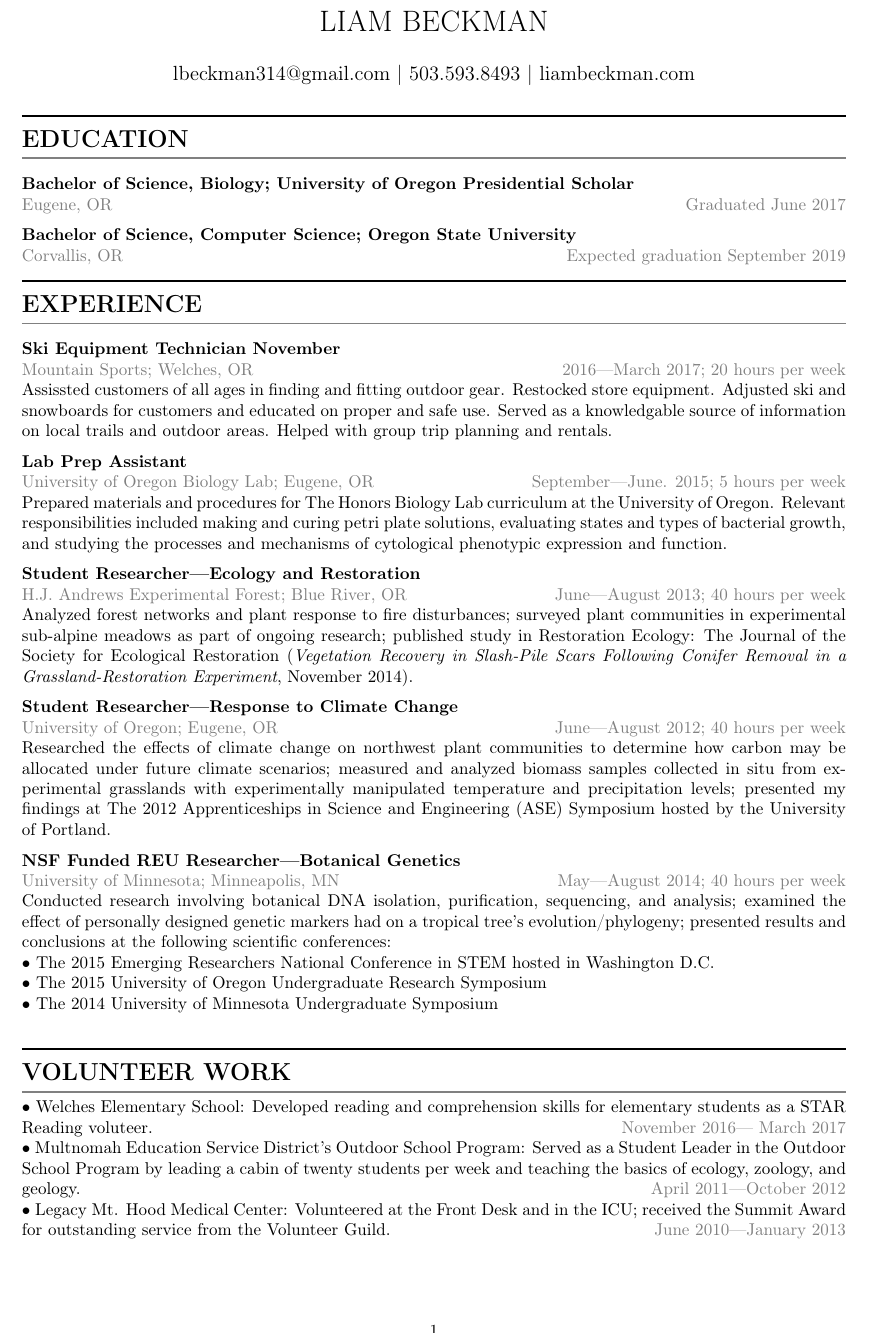
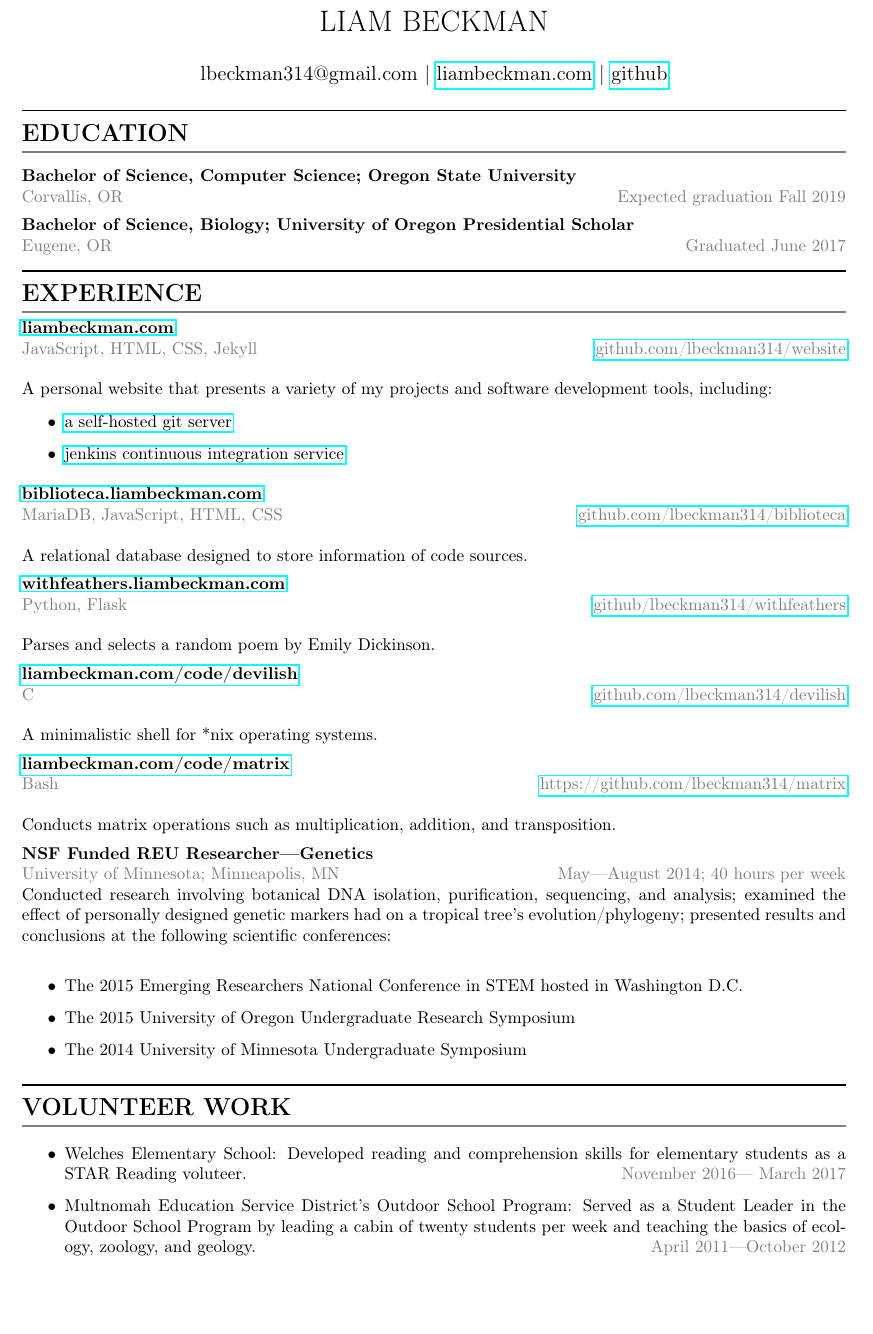
Before and after one commit to lbeckman314/resume, a LaTeX CV (resume.tex): part of the page, cut so that both start at the same text. Compiled offline with pdfLaTeX.

Commit message:
updated resume to include cs projects

```diff
--- a/resume.tex
+++ b/resume.tex
@@ -8,7 +8,6 @@
 %% Sets page size and margins
 \usepackage[a4paper,top=1cm,bottom=1cm,left=2cm,right=2cm,marginparwidth=1.75cm]{geometry}
 \setlength{\parindent}{0in} %% rmeoves insentation
-\renewcommand{\labelitemi}{$\square$}
 
 %% Useful packages
 \usepackage{amsmath}
@@ -16,8 +15,11 @@
 \usepackage{color}
 \usepackage{xcolor}
 
+%% https://en.wikibooks.org/wiki/LaTeX/Hyperlinks
+\usepackage{hyperref}
+
 \title{LIAM BECKMAN}
-\author{lbeckman314@gmail.com | 503.593.8493 | liambeckman.com}
+\author{lbeckman314@gmail.com |  \href{https://liambeckman.com}{liambeckman.com} | \href{https://github.com/lbeckman314}{github}}
 \date{\vspace{-5ex}}
 %\date{}  % Toggle commenting to test
 
@@ -30,60 +32,83 @@
 
 \medskip
 
-\textbf{Bachelor of Science, Biology; University of Oregon Presidential Scholar}\\
-\textcolor[RGB]{128,128,128}{Eugene, OR \hfill Graduated June 2017}
+\textbf{Bachelor of Science, Computer Science; Oregon State University}\\
+\textcolor[RGB]{128,128,128}{Corvallis, OR \hfill Expected graduation Fall 2019}
 
 \medskip
 
-
-\textbf{Bachelor of Science, Computer Science; Oregon State University}\\
-\textcolor[RGB]{128,128,128}{Corvallis, OR \hfill Expected graduation September 2019}
-
+\textbf{Bachelor of Science, Biology; University of Oregon Presidential Scholar}\\
+\textcolor[RGB]{128,128,128}{Eugene, OR \hfill Graduated June 2017}
 
 \noindent\rule{\textwidth}{1pt}\vspace{-1.5em}
 \section*{EXPERIENCE}\vspace{-1.5em}
 \textcolor[RGB]{128,128,128}{\rule{\linewidth}{1pt}}
 
-\medskip
 
-\textbf{Ski Equipment Technician November}\\
-\textcolor[RGB]{128,128,128}{Mountain Sports; Welches, OR \hfill 2016—March 2017; 20 hours per week}\\
-Assissted customers of all ages in finding and fitting outdoor gear. Restocked store equipment. Adjusted ski and snowboards for customers and educated on proper and safe use. Served as a knowledgable source of information on local trails and outdoor areas. Helped with group trip planning and rentals.
+\textbf{\href{https://liambeckman.com}{liambeckman.com}}\\
+\textcolor[RGB]{128,128,128}{JavaScript, HTML, CSS, Jekyll \hfill \href{https://github.com/lbeckman314/website}{github.com/lbeckman314/website}}\\
+
+A personal website that presents a variety of my projects and software development tools, including:
+
+\begin{itemize}
+    \item \href{https://git.liambeckman.com}{a self-hosted git server}
+    \item \href{https://liambeckman.com/jenkins}{jenkins continuous integration service}
+\end{itemize}
+
 
 \medskip
 
-\textbf{Lab Prep Assistant}\\
-\textcolor[RGB]{128,128,128}{University of Oregon Biology Lab; Eugene, OR \hfill September—June. 2015; 5 hours per week}\\
-Prepared materials and procedures for The Honors Biology Lab curriculum at the University of Oregon. Relevant responsibilities included making and curing petri plate solutions, evaluating states and types of bacterial growth, and studying the processes and mechanisms of cytological phenotypic expression and function.
+\textbf{\href{https://biblioteca.liambeckman.com}{biblioteca.liambeckman.com}}\\
+\textcolor[RGB]{128,128,128}{MariaDB, JavaScript, HTML, CSS \hfill \href{https://github.com/lbeckman314/biblioteca}{github.com/lbeckman314/biblioteca}}\\
+
+A relational database designed to store information of code sources.
+
 
 \medskip
 
-\textbf{Student Researcher—Ecology and Restoration}\\
-\textcolor[RGB]{128,128,128}{H.J. Andrews Experimental Forest; Blue River, OR \hfill June—August 2013; 40 hours per week}\\
-Analyzed forest networks and plant response to fire disturbances; surveyed plant communities in experimental sub-alpine meadows as part of ongoing research; published study in Restoration Ecology: The Journal of the Society for Ecological Restoration (\textit{Vegetation Recovery in Slash-Pile Scars Following Conifer Removal in a Grassland-Restoration Experiment}, November 2014).
+\textbf{\href{https://withfeathers.liambeckman.com}{withfeathers.liambeckman.com}}\\
+\textcolor[RGB]{128,128,128}{Python, Flask \hfill \href{https://github.com/lbeckman314/withfeathers}{github/lbeckman314/withfeathers}}\\
+
+Parses and selects a random poem by Emily Dickinson.
+
 
 \medskip
 
-\textbf{Student Researcher—Response to Climate Change}\\
-\textcolor[RGB]{128,128,128}{University of Oregon; Eugene, OR \hfill June—August 2012; 40 hours per week}\\
-Researched the effects of climate change on northwest plant communities to determine how carbon may be allocated under future climate scenarios; measured and analyzed biomass samples collected in situ from experimental grasslands with experimentally manipulated temperature and precipitation levels; presented my findings at The 2012 Apprenticeships in Science and Engineering (ASE) Symposium hosted by the University of Portland.
+\textbf{\href{https://liambeckman.com/code/devilish}{liambeckman.com/code/devilish}}\\
+\textcolor[RGB]{128,128,128}{C \hfill \href{https://github.com/lbeckman314/devilsh}{github.com/lbeckman314/devilish}}\\
+
+A minimalistic shell for *nix operating systems.
+
 
 \medskip
 
-\textbf{NSF Funded REU Researcher—Botanical Genetics}\\
+\textbf{\href{https://liambeckman.com/code/matrix}{liambeckman.com/code/matrix}}\\
+\textcolor[RGB]{128,128,128}{Bash \hfill \href{https://github.com/lbeckman314/matrix}{https://github.com/lbeckman314/matrix}}\\
+
+Conducts matrix operations such as multiplication, addition, and transposition.
+
+
+
+\medskip
+
+\textbf{NSF Funded REU Researcher—Genetics}\\
 \textcolor[RGB]{128,128,128}{University of Minnesota; Minneapolis, MN \hfill  May—August 2014; 40 hours per week}\\
 Conducted research involving botanical DNA isolation, purification, sequencing, and analysis; examined the effect of personally designed genetic markers had on a tropical tree's evolution/phylogeny; presented results and conclusions at the following scientific conferences:\\
-• The 2015 Emerging Researchers National Conference in STEM hosted in Washington D.C.\\
-• The 2015 University of Oregon Undergraduate Research Symposium\\
-• The 2014 University of Minnesota Undergraduate Symposium\\
+\begin{itemize}
+\item The 2015 Emerging Researchers National Conference in STEM hosted in Washington D.C.
+\item The 2015 University of Oregon Undergraduate Research Symposium
+\item The 2014 University of Minnesota Undergraduate Symposium
+\end{itemize}
 
 \noindent\rule{\textwidth}{1pt}\vspace{-1.5em}
 \section*{VOLUNTEER WORK}\vspace{-1.5em}
 \textcolor[RGB]{128,128,128}{\rule{\linewidth}{1pt}}
 
-• Welches Elementary School: Developed reading and comprehension skills for elementary students as a STAR Reading voluteer. \hfill \textcolor[RGB]{128,128,128}{November 2016— March 2017}\\
-• Multnomah Education Service District's Outdoor School Program: Served as a Student Leader in the Outdoor School Program by leading a cabin of twenty students per week and teaching the basics of ecology, zoology, and geology. \hfill \textcolor[RGB]{128,128,128}{April 2011—October 2012}\\
-• Legacy Mt. Hood Medical Center: Volunteered at the Front Desk and in the ICU; received the Summit Award for outstanding service from the Volunteer Guild. \hfill \textcolor[RGB]{128,128,128}{June 2010—January 2013}\\
+\begin{itemize}
 
+\item Welches Elementary School: Developed reading and comprehension skills for elementary students as a STAR Reading voluteer. \hfill \textcolor[RGB]{128,128,128}{November 2016— March 2017}
+\item Multnomah Education Service District's Outdoor School Program: Served as a Student Leader in the Outdoor School Program by leading a cabin of twenty students per week and teaching the basics of ecology, zoology, and geology. \hfill \textcolor[RGB]{128,128,128}{April 2011—October 2012}\\
+
+\end{itemize}
 
 \end{document}
```
Also changed, not shown: resume.pdf, 1 other file.
